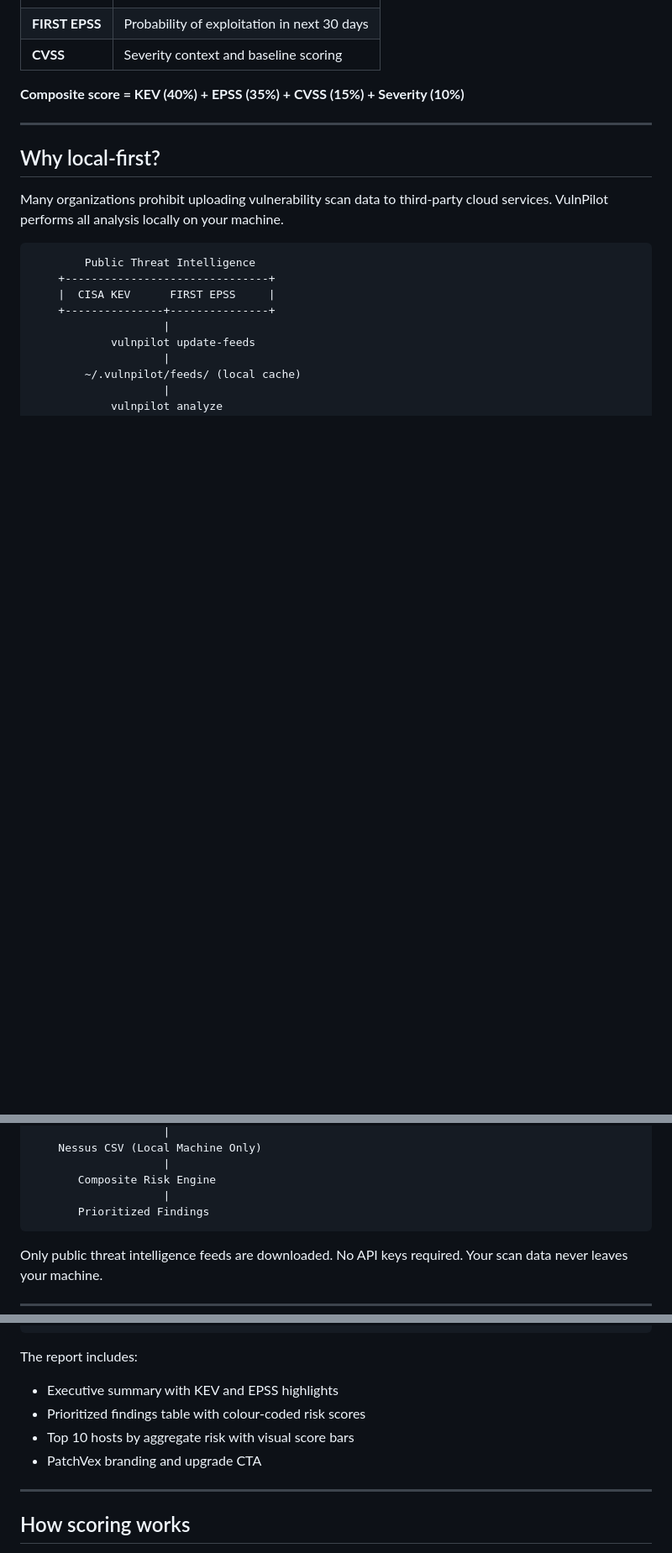
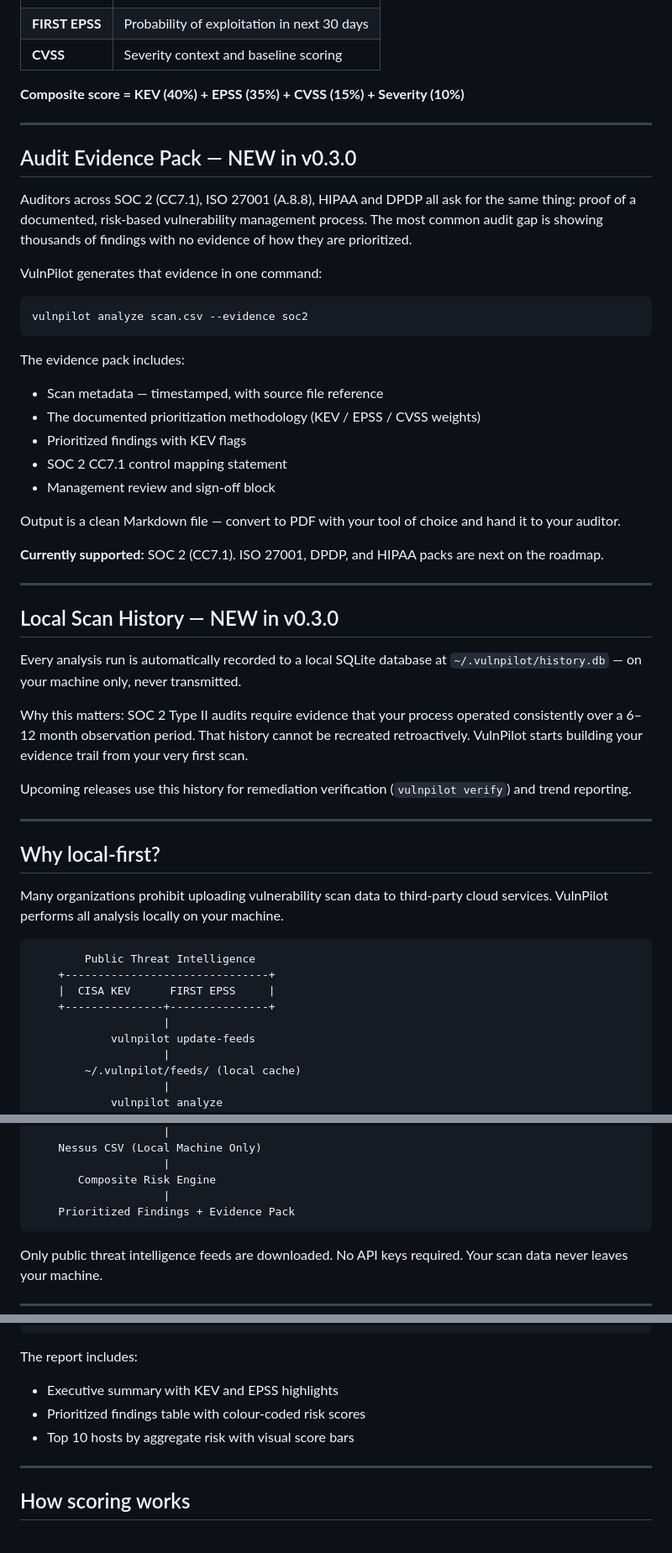
Before and after one commit to PatchVex/vulnpilot, a Markdown page: README.md, 3 parts joined by grey strips. Shown at 84% size. GitHub-like rendering; blank space fills up the shorter version.

````diff
--- a/README.md
+++ b/README.md
@@ -85,6 +88,39 @@ VulnPilot cross-references your findings against three data sources — all proc
 
 ---
 
+## Audit Evidence Pack — NEW in v0.3.0
+
+Auditors across SOC 2 (CC7.1), ISO 27001 (A.8.8), HIPAA and DPDP all ask for the same thing: proof of a documented, risk-based vulnerability management process. The most common audit gap is showing thousands of findings with no evidence of how they are prioritized.
+
+VulnPilot generates that evidence in one command:
+
+```bash
+vulnpilot analyze scan.csv --evidence soc2
+```
+
+The evidence pack includes:
+- Scan metadata — timestamped, with source file reference
+- The documented prioritization methodology (KEV / EPSS / CVSS weights)
+- Prioritized findings with KEV flags
+- SOC 2 CC7.1 control mapping statement
+- Management review and sign-off block
+
+Output is a clean Markdown file — convert to PDF with your tool of choice and hand it to your auditor.
+
+**Currently supported:** SOC 2 (CC7.1). ISO 27001, DPDP, and HIPAA packs are next on the roadmap.
+
+---
+
+## Local Scan History — NEW in v0.3.0
+
+Every analysis run is automatically recorded to a local SQLite database at `~/.vulnpilot/history.db` — on your machine only, never transmitted.
+
+Why this matters: SOC 2 Type II audits require evidence that your process operated consistently over a 6–12 month observation period. That history cannot be recreated retroactively. VulnPilot starts building your evidence trail from your very first scan.
+
+Upcoming releases use this history for remediation verification (`vulnpilot verify`) and trend reporting.
+
+---
+
 ## Why local-first?
 
 Many organizations prohibit uploading vulnerability scan data to third-party cloud services. VulnPilot performs all analysis locally on your machine.
@@ -105,7 +141,7 @@ Many organizations prohibit uploading vulnerability scan data to third-party clo
                     |
        Composite Risk Engine
                     |
-       Prioritized Findings
+    Prioritized Findings + Evidence Pack
 ```
 
 Only public threat intelligence feeds are downloaded. No API keys required. Your scan data never leaves your machine.
@@ -158,7 +200,6 @@ The report includes:
 - Executive summary with KEV and EPSS highlights
 - Prioritized findings table with colour-coded risk scores
 - Top 10 hosts by aggregate risk with visual score bars
-- PatchVex branding and upgrade CTA
 
 ---
 
````
Also changed, not shown: other parts of README.md (+27 -18 lines).
